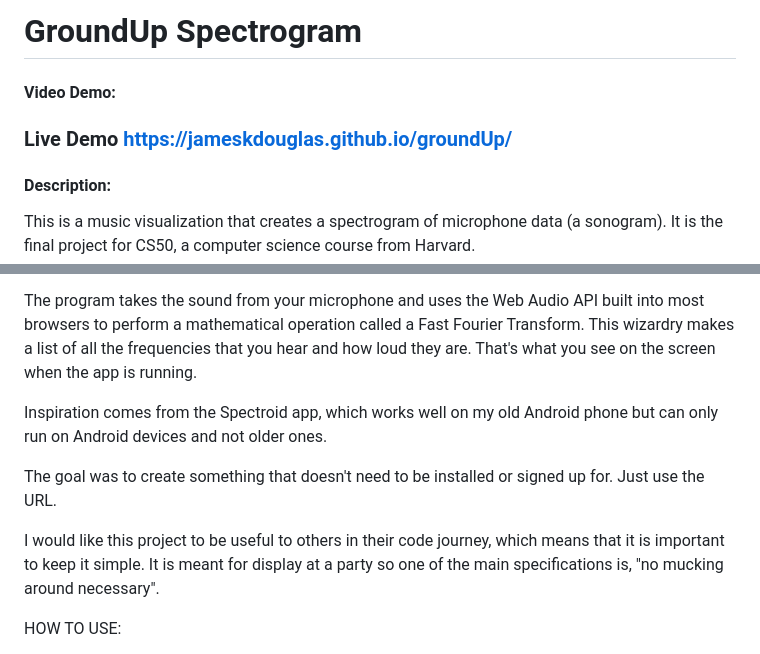
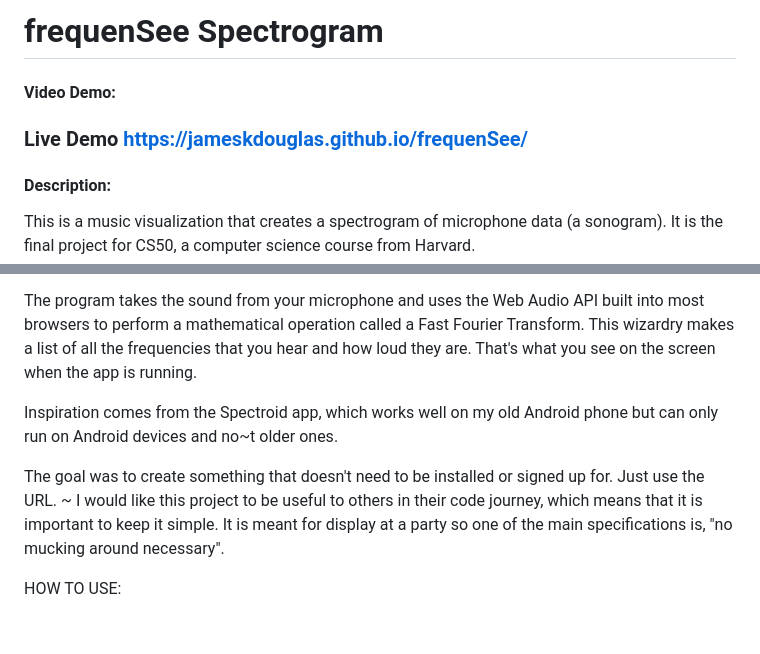
Before and after one commit to JamesKDouglas/JamesKDouglas.github.io, a Markdown page: frequenSee/README.md, 2 parts joined by grey strips. Rendered like a GitHub page; blank space fills up the shorter version.

Commit message:
try again with the renaming forgot to save

```diff
--- a/frequenSee/README.md
+++ b/frequenSee/README.md
@@ -1,6 +1,6 @@
-# GroundUp Spectrogram
+# frequenSee Spectrogram
 #### Video Demo:
-### Live Demo https://jameskdouglas.github.io/groundUp/
+### Live Demo https://jameskdouglas.github.io/frequenSee/
 #### Description:
 
 This is a music visualization that creates a spectrogram of microphone data (a sonogram). It is the final project for CS50, a computer science course from Harvard.
@@ -11,10 +11,10 @@ To make it, I learned about streaming audio using the Web Audio API and drawing
 
 The program takes the sound from your microphone and uses the Web Audio API built into most browsers to perform a mathematical operation called a Fast Fourier Transform. This wizardry makes a list of all the frequencies that you hear and how loud they are. That's what you see on the screen when the app is running.
 
-Inspiration comes from the Spectroid app, which works well on my old Android phone but can only run on Android devices and not older ones.
+Inspiration comes from the Spectroid app, which works well on my old Android phone but can only run on Android devices and no~t older ones.
 
 The goal was to create something that doesn't need to be installed or signed up for. Just use the URL.
-
+~
 I would like this project to be useful to others in their code journey, which means that it is important to keep it simple. It is meant for display at a party so one of the main specifications is, "no mucking around necessary".
 
 HOW TO USE:
```
